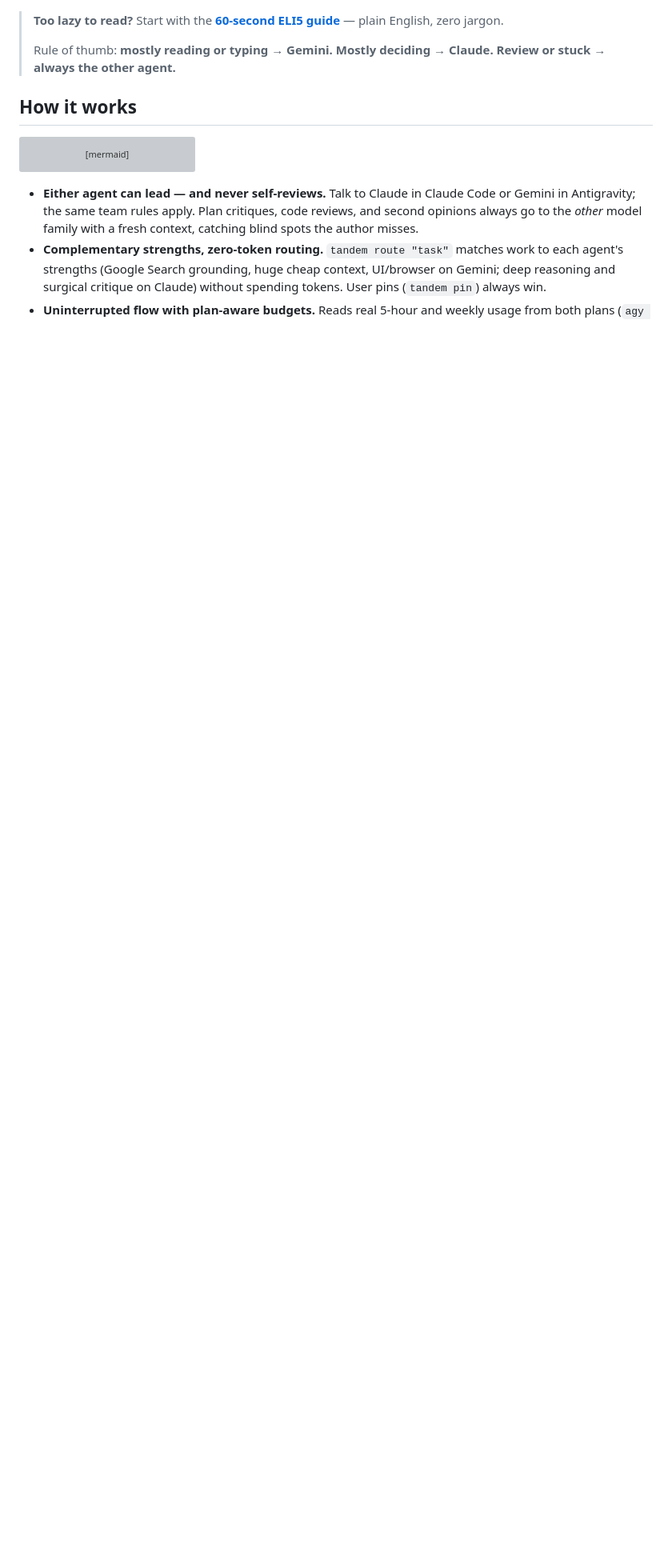
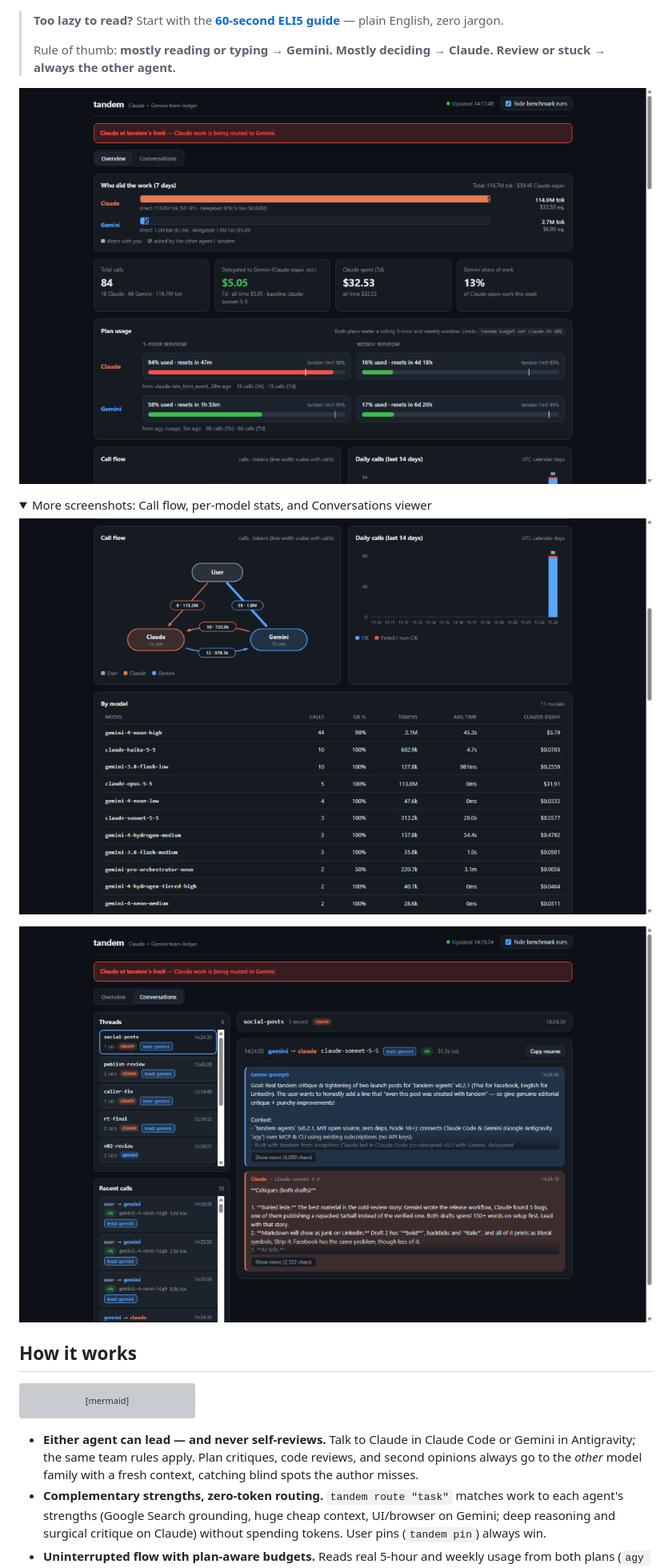
Before and after one commit to givewgun/multi-agents-pc, a Markdown page: README.md, the part around the change. Shown at 80% size. Drawn GitHub-style; pictures changed too: docs/images/dashboard-conversations.png (added), docs/images/dashboard-flow-models.png (added), docs/images/dashboard-overview.png (added); folded sections open; blank space fills up the shorter version; grey boxes are pictures that could not be loaded.

Commit message:
docs: add dashboard screenshots to README and ELI5

```diff
--- a/README.md
+++ b/README.md
@@ -13,6 +13,17 @@ Already paying for Claude and Google AI Pro/Ultra, but mostly using one while th
 > **Too lazy to read?** Start with the **[60-second ELI5 guide](docs/ELI5.md)** — plain English, zero jargon.
 >
 > Rule of thumb: **mostly reading or typing → Gemini. Mostly deciding → Claude. Review or stuck → always the other agent.**
+
+![tandem local dashboard overview: work split, 5-hour and weekly plan windows, and live limit routing](https://raw.githubusercontent.com/givewgun/multi-agents-pc/main/docs/images/dashboard-overview.png)
+
+<details>
+<summary>More screenshots: Call flow, per-model stats, and Conversations viewer</summary>
+
+![Call flow between User, Claude, and Gemini with per-model stats](https://raw.githubusercontent.com/givewgun/multi-agents-pc/main/docs/images/dashboard-flow-models.png)
+
+![Conversations tab inspecting a live Claude-Gemini critique thread](https://raw.githubusercontent.com/givewgun/multi-agents-pc/main/docs/images/dashboard-conversations.png)
+
+</details>
 
 ## How it works
 
```
Also changed, not shown: docs/ELI5.md (+2 -0 lines).
